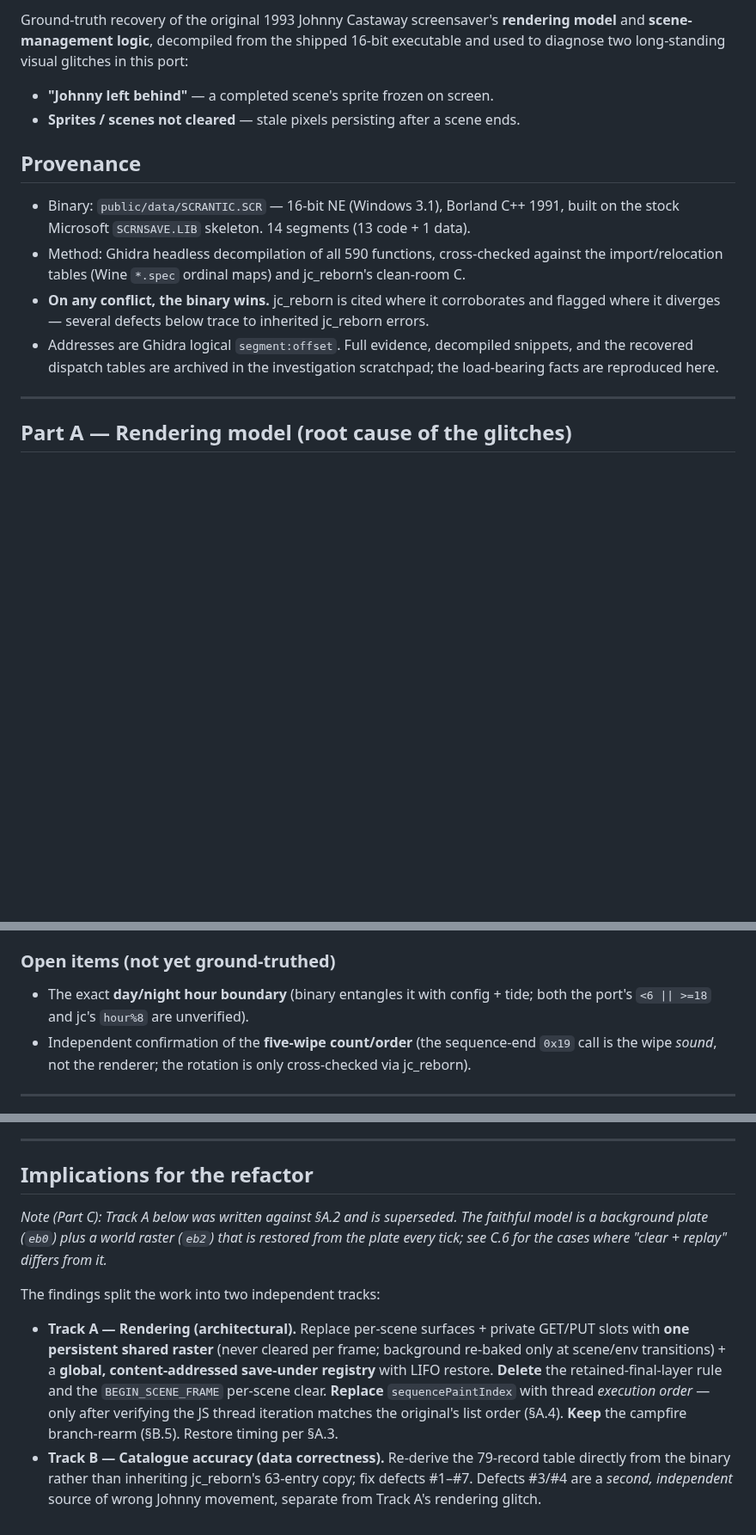
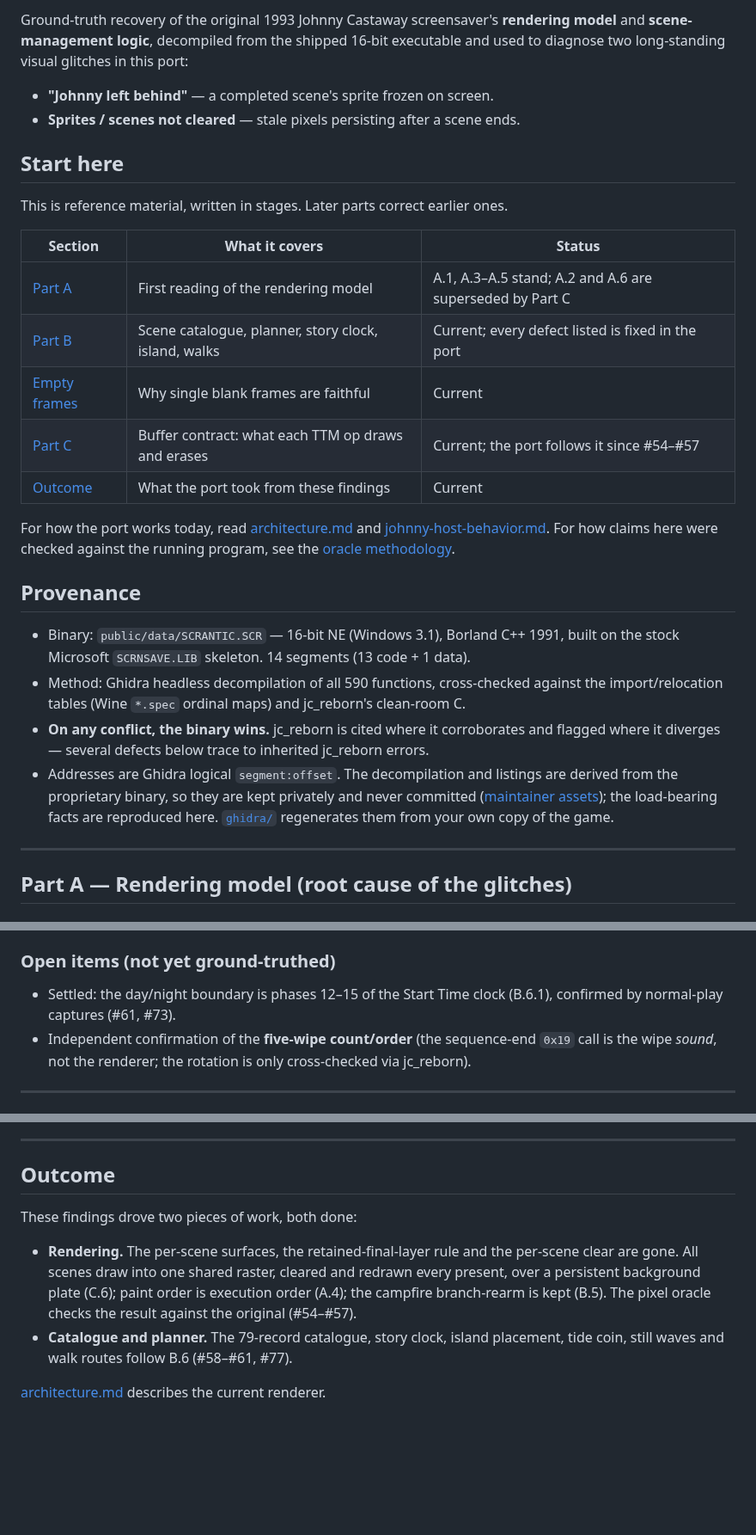
Before and after one commit to khawkins98/johnny_web, a Markdown page: docs/scrantic-re-findings.md, 3 parts joined by grey strips. Shown at 86% size. Drawn GitHub-style; blank space fills up the shorter version.

```diff
--- a/docs/scrantic-re-findings.md
+++ b/docs/scrantic-re-findings.md
@@ -7,6 +7,20 @@ and used to diagnose two long-standing visual glitches in this port:
 - **"Johnny left behind"** — a completed scene's sprite frozen on screen.
 - **Sprites / scenes not cleared** — stale pixels persisting after a scene ends.
 
+## Start here
+
+This is reference material, written in stages. Later parts correct earlier ones.
+
+| Section | What it covers | Status |
+| --- | --- | --- |
+| [Part A](#part-a--rendering-model-root-cause-of-the-glitches) | First reading of the rendering model | A.1, A.3–A.5 stand; A.2 and A.6 are superseded by Part C |
+| [Part B](#part-b--scene-director-accuracy-defects) | Scene catalogue, planner, story clock, island, walks | Current; every defect listed is fixed in the port |
+| [Empty frames](#empty-frames-are-background-reveals-not-blanks-to-fix-verified) | Why single blank frames are faithful | Current |
+| [Part C](#part-c--buffer-contract-issue-53-phase-0) | Buffer contract: what each TTM op draws and erases | Current; the port follows it since #54–#57 |
+| [Outcome](#outcome) | What the port took from these findings | Current |
+
+For how the port works today, read [architecture.md](architecture.md) and [johnny-host-behavior.md](johnny-host-behavior.md). For how claims here were checked against the running program, see the [oracle methodology](../tools/faithfulness-oracle/METHODOLOGY.md).
+
 ## Provenance
 
 - Binary: `public/data/SCRANTIC.SCR` — 16-bit NE (Windows 3.1), Borland C++ 1991,
@@ -15,9 +29,11 @@ and used to diagnose two long-standing visual glitches in this port:
   import/relocation tables (Wine `*.spec` ordinal maps) and jc_reborn's clean-room C.
 - **On any conflict, the binary wins.** jc_reborn is cited where it corroborates and
   flagged where it diverges — several defects below trace to inherited jc_reborn errors.
-- Addresses are Ghidra logical `segment:offset`. Full evidence, decompiled snippets, and
-  the recovered dispatch tables are archived in the investigation scratchpad; the
-  load-bearing facts are reproduced here.
+- Addresses are Ghidra logical `segment:offset`. The decompilation and listings are
+  derived from the proprietary binary, so they are kept privately and never committed
+  ([maintainer assets](../tools/faithfulness-oracle/METHODOLOGY.md#maintainer-assets));
+  the load-bearing facts are reproduced here. [`ghidra/`](../tools/faithfulness-oracle/ghidra/README.md)
+  regenerates them from your own copy of the game.
 
 ---
 
@@ -263,8 +268,8 @@ hardcoded static in `walking.mjs` (`WALK_ROUTES`/`WALK_SEGMENTS`).
 
 ### Open items (not yet ground-truthed)
 
-- The exact **day/night hour boundary** (binary entangles it with config + tide; both the
-  port's `<6 || >=18` and jc's `hour%8` are unverified).
+- Settled: the day/night boundary is phases 12–15 of the Start Time clock (B.6.1),
+  confirmed by normal-play captures (#61, #73).
 - Independent confirmation of the **five-wipe count/order** (the sequence-end `0x19` call
   is the wipe *sound*, not the renderer; the rotation is only cross-checked via jc_reborn).
 
@@ -512,22 +518,16 @@ binary ignores.
 
 ---
 
-## Implications for the refactor
+## Outcome
 
-*Note (Part C): Track A below was written against §A.2 and is superseded. The faithful
-model is a background plate (`eb0`) plus a world raster (`eb2`) that is restored from the
-plate every tick; see C.6 for the cases where "clear + replay" differs from it.*
+These findings drove two pieces of work, both done:
 
-The findings split the work into two independent tracks:
+- **Rendering.** The per-scene surfaces, the retained-final-layer rule and the per-scene
+  clear are gone. All scenes draw into one shared raster, cleared and redrawn every
+  present, over a persistent background plate (C.6); paint order is execution order
+  (A.4); the campfire branch-rearm is kept (B.5). The pixel oracle checks the result
+  against the original (#54–#57).
+- **Catalogue and planner.** The 79-record catalogue, story clock, island placement,
+  tide coin, still waves and walk routes follow B.6 (#58–#61, #77).
 
-- **Track A — Rendering (architectural).** Replace per-scene surfaces + private GET/PUT
-  slots with **one persistent shared raster** (never cleared per frame; background
-  re-baked only at scene/env transitions) + a **global, content-addressed save-under
-  registry** with LIFO restore. **Delete** the retained-final-layer rule and the
-  `BEGIN_SCENE_FRAME` per-scene clear. **Replace** `sequencePaintIndex` with thread
-  *execution order* — only after verifying the JS thread iteration matches the original's
-  list order (§A.4). **Keep** the campfire branch-rearm (§B.5). Restore timing per §A.3.
-- **Track B — Catalogue accuracy (data correctness).** Re-derive the 79-record table
-  directly from the binary rather than inheriting jc_reborn's 63-entry copy; fix
-  defects #1–#7. Defects #3/#4 are a *second, independent* source of wrong Johnny
-  movement, separate from Track A's rendering glitch.
+[architecture.md](architecture.md#frame-composition) describes the current renderer.
```
Also changed, not shown: other parts of docs/scrantic-re-findings.md (+36 -46 lines).
